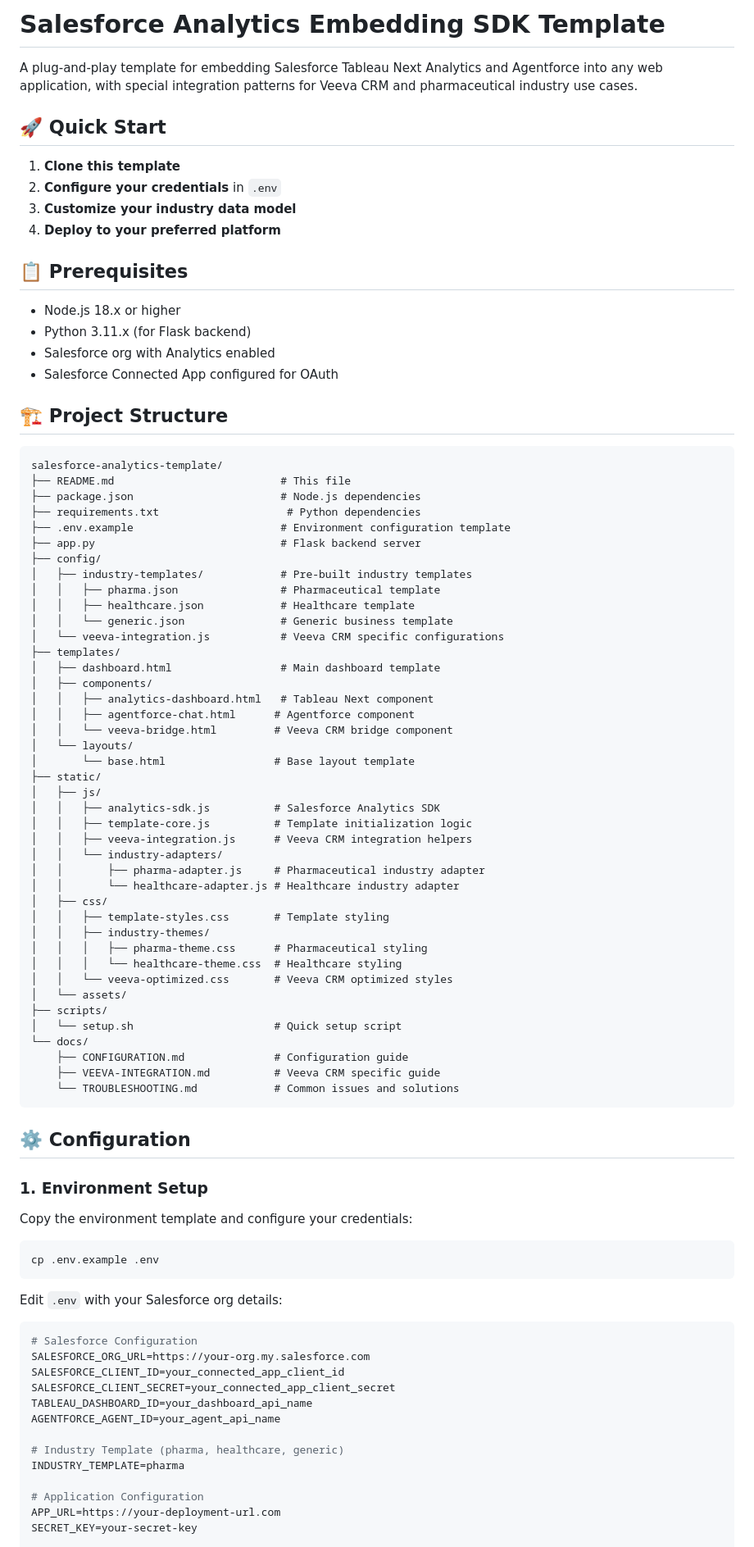
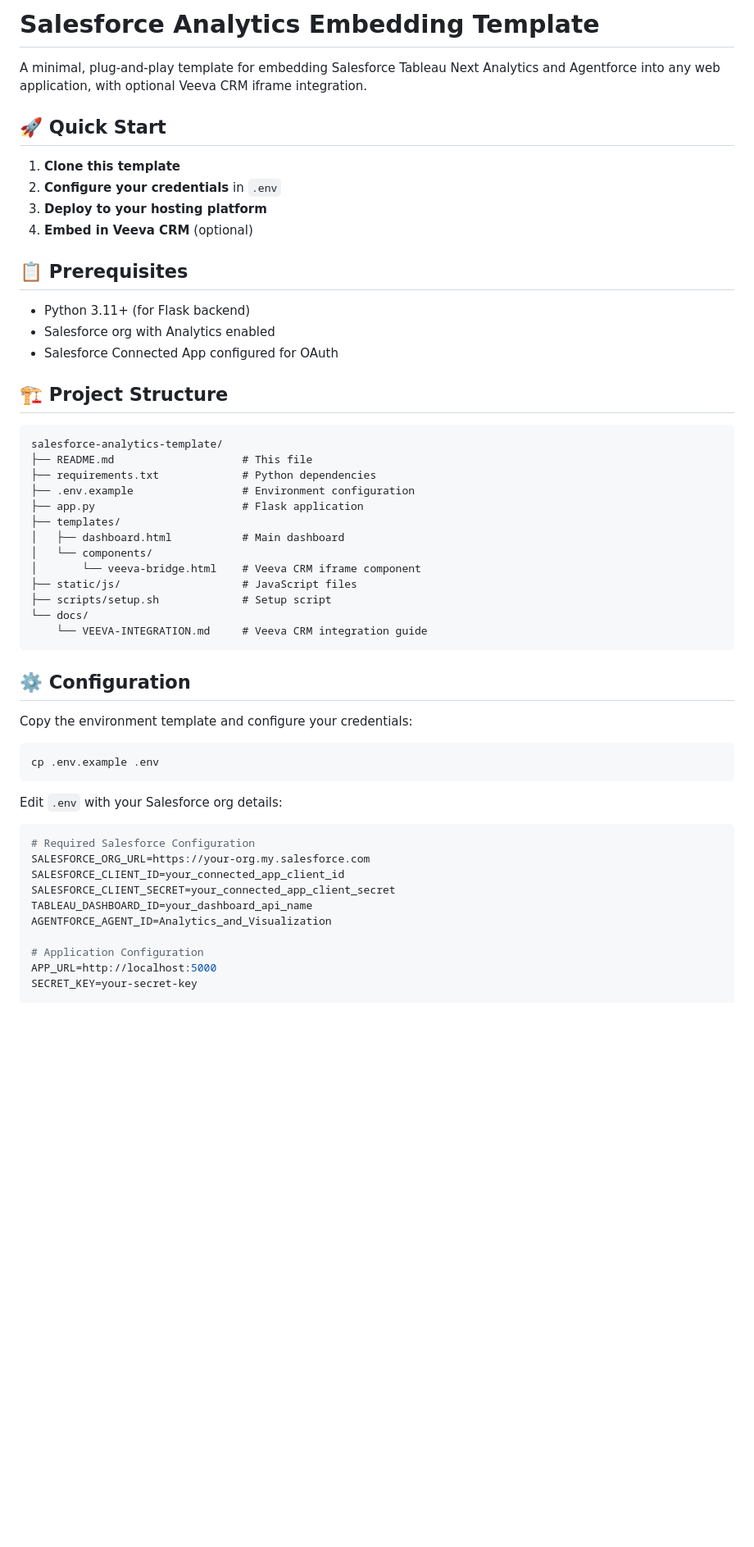
Before and after one commit to nail-peter/tabnext_embeddedsdk_veeva, a Markdown page: README.md, the part around one of its changes. Shown at 82% size. Drawn GitHub-style; blank space fills up the shorter version.

````diff
--- a/README.md
+++ b/README.md
@@ -1,18 +1,17 @@
-# Salesforce Analytics Embedding SDK Template
+# Salesforce Analytics Embedding Template
 
-A plug-and-play template for embedding Salesforce Tableau Next Analytics and Agentforce into any web application, with special integration patterns for Veeva CRM and pharmaceutical industry use cases.
+A minimal, plug-and-play template for embedding Salesforce Tableau Next Analytics and Agentforce into any web application, with optional Veeva CRM iframe integration.
 
 ## 🚀 Quick Start
 
 1. **Clone this template**
 2. **Configure your credentials** in `.env`
-3. **Customize your industry data model**
-4. **Deploy to your preferred platform**
+3. **Deploy to your hosting platform**
+4. **Embed in Veeva CRM** (optional)
 
 ## 📋 Prerequisites
 
-- Node.js 18.x or higher
-- Python 3.11.x (for Flask backend)
+- Python 3.11+ (for Flask backend)
 - Salesforce org with Analytics enabled
 - Salesforce Connected App configured for OAuth
 
@@ -20,51 +19,21 @@ A plug-and-play template for embedding Salesforce Tableau Next Analytics and Age
 
 ```
 salesforce-analytics-template/
-├── README.md                          # This file
-├── package.json                       # Node.js dependencies
-├── requirements.txt                    # Python dependencies
-├── .env.example                       # Environment configuration template
-├── app.py                             # Flask backend server
-├── config/
-│   ├── industry-templates/            # Pre-built industry templates
-│   │   ├── pharma.json                # Pharmaceutical template
-│   │   ├── healthcare.json            # Healthcare template
-│   │   └── generic.json               # Generic business template
-│   └── veeva-integration.js           # Veeva CRM specific configurations
+├── README.md                    # This file
+├── requirements.txt             # Python dependencies
+├── .env.example                 # Environment configuration
+├── app.py                       # Flask application
 ├── templates/
-│   ├── dashboard.html                 # Main dashboard template
-│   ├── components/
-│   │   ├── analytics-dashboard.html   # Tableau Next component
-│   │   ├── agentforce-chat.html      # Agentforce component
-│   │   └── veeva-bridge.html         # Veeva CRM bridge component
-│   └── layouts/
-│       └── base.html                 # Base layout template
-├── static/
-│   ├── js/
-│   │   ├── analytics-sdk.js          # Salesforce Analytics SDK
-│   │   ├── template-core.js          # Template initialization logic
-│   │   ├── veeva-integration.js      # Veeva CRM integration helpers
-│   │   └── industry-adapters/
-│   │       ├── pharma-adapter.js     # Pharmaceutical industry adapter
-│   │       └── healthcare-adapter.js # Healthcare industry adapter
-│   ├── css/
-│   │   ├── template-styles.css       # Template styling
-│   │   ├── industry-themes/
-│   │   │   ├── pharma-theme.css      # Pharmaceutical styling
-│   │   │   └── healthcare-theme.css  # Healthcare styling
-│   │   └── veeva-optimized.css       # Veeva CRM optimized styles
-│   └── assets/
-├── scripts/
-│   └── setup.sh                      # Quick setup script
+│   ├── dashboard.html           # Main dashboard
+│   └── components/
+│       └── veeva-bridge.html    # Veeva CRM iframe component
+├── static/js/                   # JavaScript files
+├── scripts/setup.sh             # Setup script
 └── docs/
-    ├── CONFIGURATION.md              # Configuration guide
-    ├── VEEVA-INTEGRATION.md          # Veeva CRM specific guide
-    └── TROUBLESHOOTING.md            # Common issues and solutions
+    └── VEEVA-INTEGRATION.md     # Veeva CRM integration guide
 ```
 
 ## ⚙️ Configuration
-
-### 1. Environment Setup
 
 Copy the environment template and configure your credentials:
 
@@ -75,17 +44,14 @@ cp .env.example .env
 Edit `.env` with your Salesforce org details:
 
 ```env
-# Salesforce Configuration
+# Required Salesforce Configuration
 SALESFORCE_ORG_URL=https://your-org.my.salesforce.com
 SALESFORCE_CLIENT_ID=your_connected_app_client_id
 SALESFORCE_CLIENT_SECRET=your_connected_app_client_secret
 TABLEAU_DASHBOARD_ID=your_dashboard_api_name
-AGENTFORCE_AGENT_ID=your_agent_api_name
-
-# Industry Template (pharma, healthcare, generic)
-INDUSTRY_TEMPLATE=pharma
+AGENTFORCE_AGENT_ID=Analytics_and_Visualization
 
 # Application Configuration
-APP_URL=https://your-deployment-url.com
+APP_URL=http://localhost:5000
 SECRET_KEY=your-secret-key
 
````
Also changed, not shown: other parts of README.md (+29 -146 lines).
